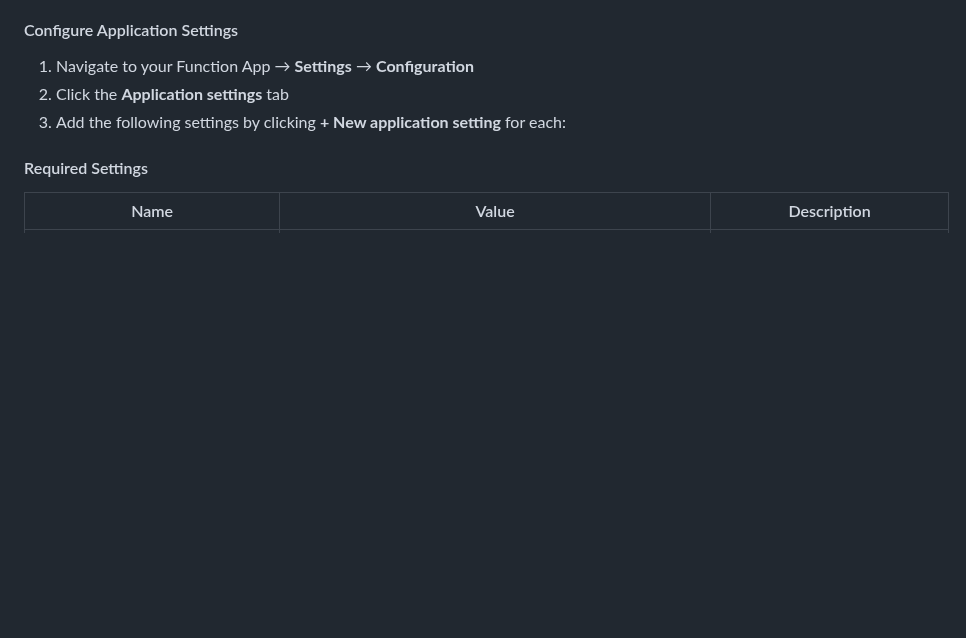
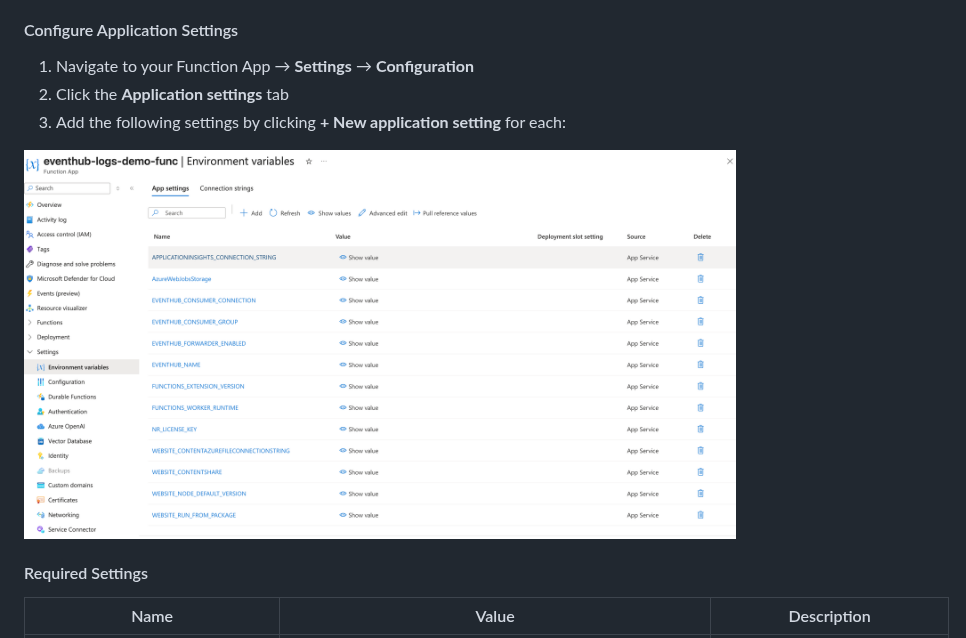
Before and after one commit to newrelic/newrelic-azure-functions, a Markdown page: LogForwarder/EventHubForwarder/README.md, the part around the change. Rendered like a GitHub page; pictures changed too: screenshots/EventHub/eventhub-func-application-settings.png (added); blank space fills up the shorter version.

```diff
--- a/LogForwarder/EventHubForwarder/README.md
+++ b/LogForwarder/EventHubForwarder/README.md
@@ -176,6 +176,8 @@ Azure Functions v4 uses a package deployment model. Code cannot be edited direct
 2. Click the **Application settings** tab
 3. Add the following settings by clicking **+ New application setting** for each:
 
+![Function App Application Settings](../../screenshots/EventHub/eventhub-func-application-settings.png)
+
 #### Required Settings
 
 | Name | Value | Description |
```
Also changed, not shown: LogForwarder/BlobForwarder/README.md (+2 -0 lines), screenshots/BlobForwarder/function-application-settings.png (added).
